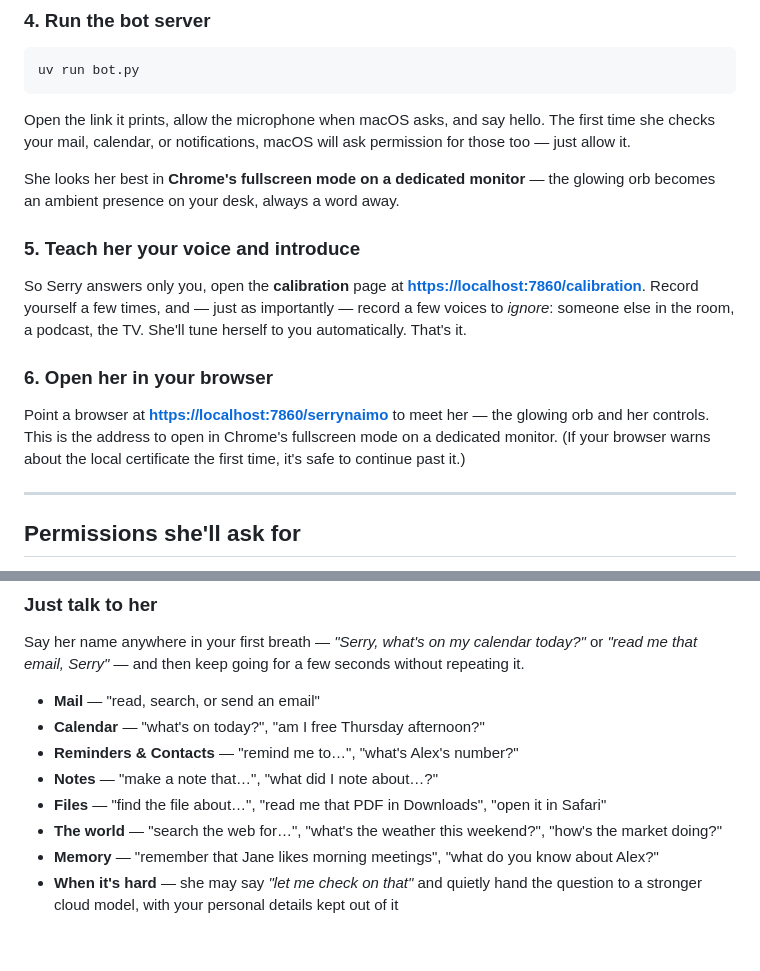
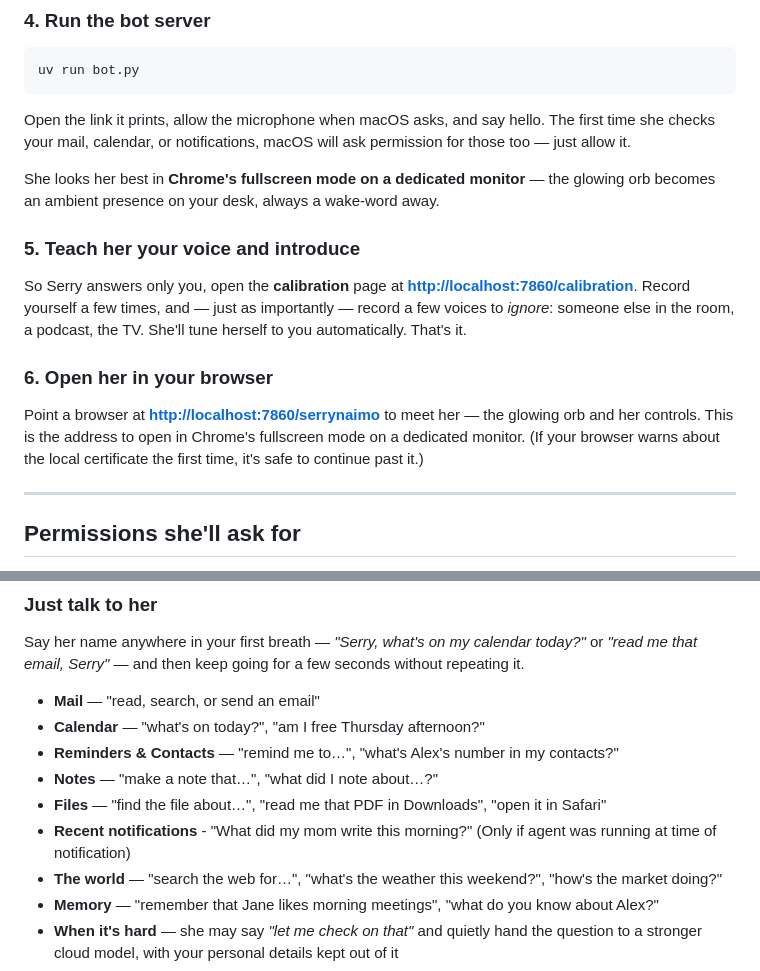
Before and after one commit to serrynaimo/serrynaimo-agent, a Markdown page: README.md, 2 parts joined by grey strips. GitHub-like rendering; blank space fills up the shorter version.

Commit message:
Better instruction

```diff
--- a/README.md
+++ b/README.md
@@ -87,15 +87,15 @@ uv run bot.py
 
 Open the link it prints, allow the microphone when macOS asks, and say hello. The first time she checks your mail, calendar, or notifications, macOS will ask permission for those too — just allow it.
 
-She looks her best in **Chrome's fullscreen mode on a dedicated monitor** — the glowing orb becomes an ambient presence on your desk, always a word away.
+She looks her best in **Chrome's fullscreen mode on a dedicated monitor** — the glowing orb becomes an ambient presence on your desk, always a wake-word away.
 
 ### 5. Teach her your voice and introduce
 
-So Serry answers only you, open the **calibration** page at **[https://localhost:7860/calibration](https://localhost:7860/calibration)**. Record yourself a few times, and — just as importantly — record a few voices to *ignore*: someone else in the room, a podcast, the TV. She'll tune herself to you automatically. That's it.
+So Serry answers only you, open the **calibration** page at **[http://localhost:7860/calibration](http://localhost:7860/calibration)**. Record yourself a few times, and — just as importantly — record a few voices to *ignore*: someone else in the room, a podcast, the TV. She'll tune herself to you automatically. That's it.
 
 ### 6. Open her in your browser
 
-Point a browser at **[https://localhost:7860/serrynaimo](https://localhost:7860/serrynaimo)** to meet her — the glowing orb and her controls. This is the address to open in Chrome's fullscreen mode on a dedicated monitor. (If your browser warns about the local certificate the first time, it's safe to continue past it.)
+Point a browser at **[http://localhost:7860/serrynaimo](http://localhost:7860/serrynaimo)** to meet her — the glowing orb and her controls. This is the address to open in Chrome's fullscreen mode on a dedicated monitor. (If your browser warns about the local certificate the first time, it's safe to continue past it.)
 
 ---
 
@@ -139,9 +139,10 @@ Say her name anywhere in your first breath — *"Serry, what's on my calendar to
 
 - **Mail** — "read, search, or send an email"
 - **Calendar** — "what's on today?", "am I free Thursday afternoon?"
-- **Reminders & Contacts** — "remind me to…", "what's Alex's number?"
+- **Reminders & Contacts** — "remind me to…", "what's Alex's number in my contacts?"
 - **Notes** — "make a note that…", "what did I note about…?"
 - **Files** — "find the file about…", "read me that PDF in Downloads", "open it in Safari"
+- **Recent notifications** - "What did my mom write this morning?" (Only if agent was running at time of notification)
 - **The world** — "search the web for…", "what's the weather this weekend?", "how's the market doing?"
 - **Memory** — "remember that Jane likes morning meetings", "what do you know about Alex?"
 - **When it's hard** — she may say *"let me check on that"* and quietly hand the question to a stronger cloud model, with your personal details kept out of it
```
